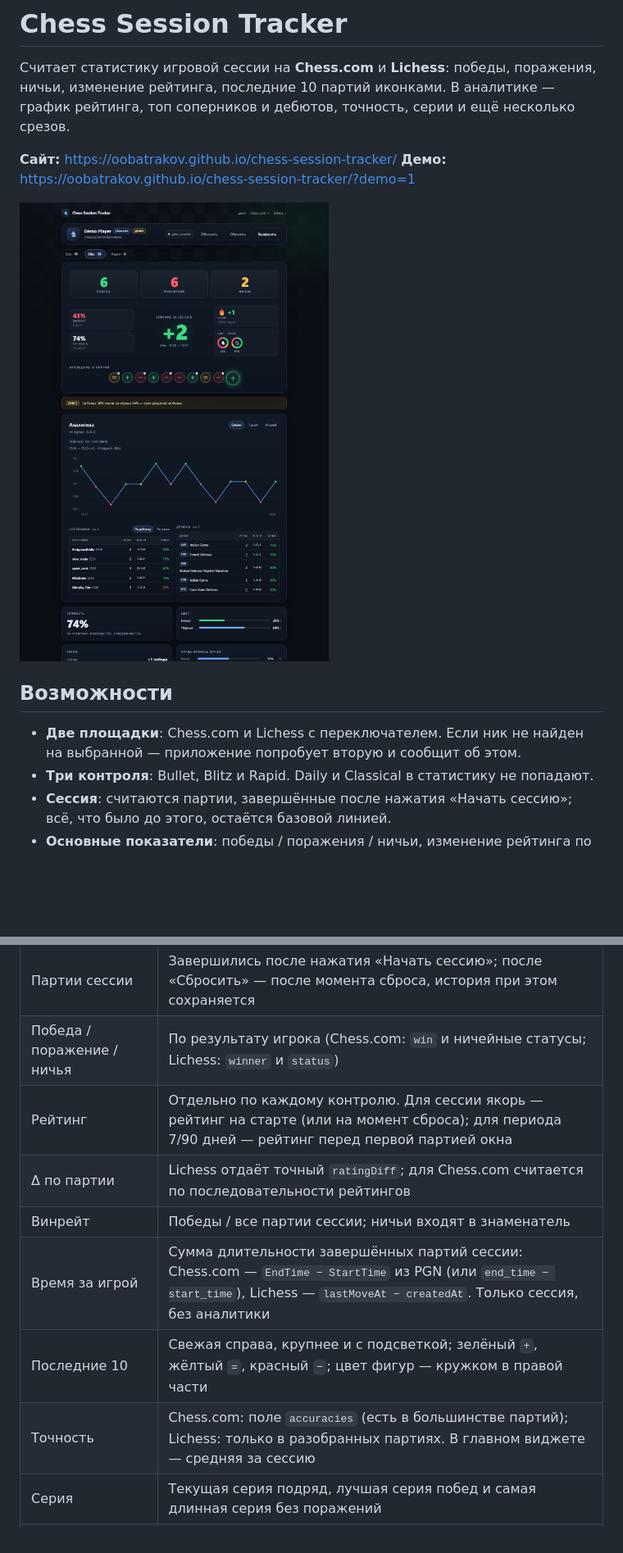
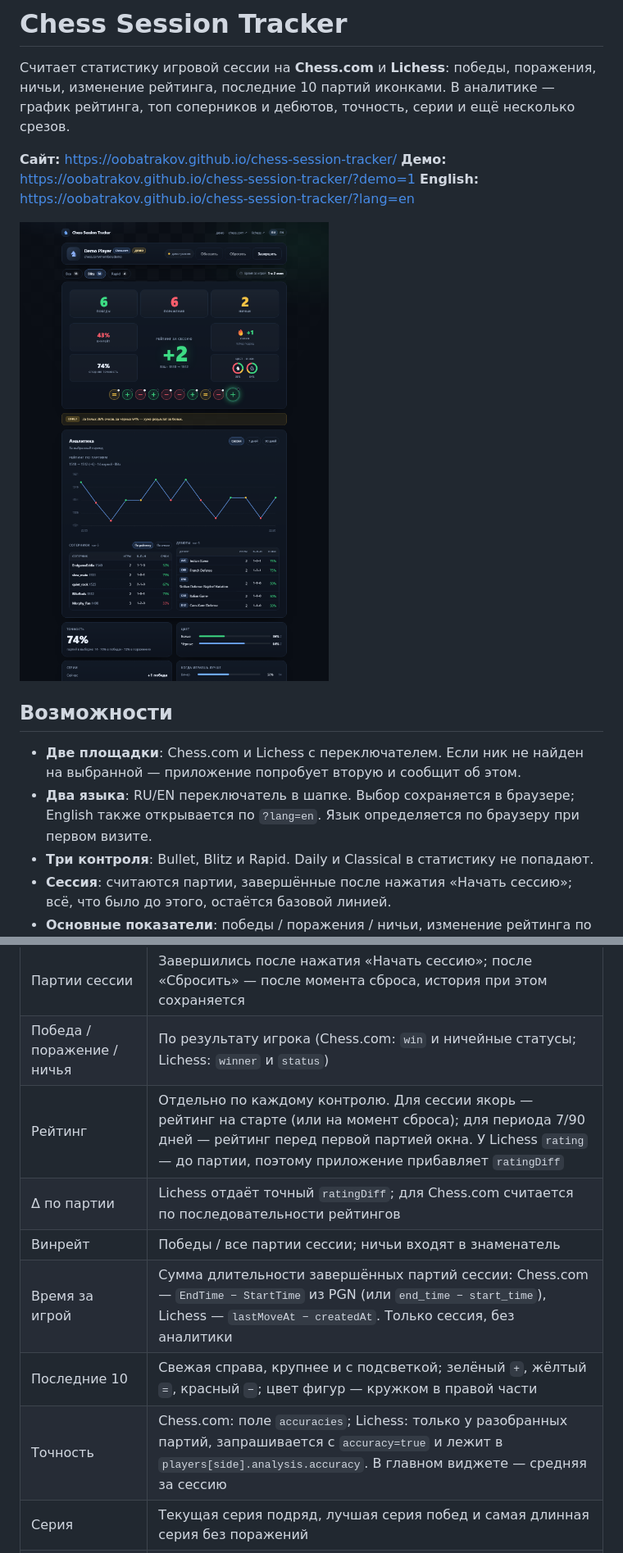
Before and after one commit to oobatrakov/chess-session-tracker, a Markdown page: README.md, 2 parts joined by grey strips. Shown at 82% size. Rendered like a GitHub page; pictures changed too: docs/preview.png; blank space fills up the shorter version.

```diff
--- a/README.md
+++ b/README.md
@@ -6,6 +6,7 @@
 
 **Сайт:** https://oobatrakov.github.io/chess-session-tracker/
 **Демо:** https://oobatrakov.github.io/chess-session-tracker/?demo=1
+**English:** https://oobatrakov.github.io/chess-session-tracker/?lang=en
 
 ![Превью](docs/preview.png)
 
@@ -13,6 +14,8 @@
 
 * **Две площадки**: Chess.com и Lichess с переключателем. Если ник не найден на выбранной —
 приложение попробует вторую и сообщит об этом.
+* **Два языка**: RU/EN переключатель в шапке. Выбор сохраняется в браузере; English также
+открывается по `?lang=en`. Язык определяется по браузеру при первом визите.
 * **Три контроля**: Bullet, Blitz и Rapid. Daily и Classical в статистику не попадают.
 * **Сессия**: считаются партии, завершённые после нажатия «Начать сессию»; всё, что было до этого,
 остаётся базовой линией.
@@ -59,12 +62,12 @@
 |-|-|
 |Партии сессии|Завершились после нажатия «Начать сессию»; после «Сбросить» — после момента сброса, история при этом сохраняется|
 |Победа / поражение / ничья|По результату игрока (Chess.com: `win` и ничейные статусы; Lichess: `winner` и `status`)|
-|Рейтинг|Отдельно по каждому контролю. Для сессии якорь — рейтинг на старте (или на момент сброса); для периода 7/90 дней — рейтинг перед первой партией окна|
+|Рейтинг|Отдельно по каждому контролю. Для сессии якорь — рейтинг на старте (или на момент сброса); для периода 7/90 дней — рейтинг перед первой партией окна. У Lichess `rating` — до партии, поэтому приложение прибавляет `ratingDiff`|
 |Δ по партии|Lichess отдаёт точный `ratingDiff`; для Chess.com считается по последовательности рейтингов|
 |Винрейт|Победы / все партии сессии; ничьи входят в знаменатель|
 |Время за игрой|Сумма длительности завершённых партий сессии: Chess.com — `EndTime − StartTime` из PGN (или `end_time − start_time`), Lichess — `lastMoveAt − createdAt`. Только сессия, без аналитики|
 |Последние 10|Свежая справа, крупнее и с подсветкой; зелёный `+`, жёлтый `=`, красный `−`; цвет фигур — кружком в правой части|
-|Точность|Chess.com: поле `accuracies` (есть в большинстве партий); Lichess: только в разобранных партиях. В главном виджете — средняя за сессию|
+|Точность|Chess.com: поле `accuracies`; Lichess: только у разобранных партий, запрашивается с `accuracy=true` и лежит в `players[side].analysis.accuracy`. В главном виджете — средняя за сессию|
 |Серия|Текущая серия подряд, лучшая серия побед и самая длинная серия без поражений|
 |Цвет|Результат за белых и чёрных; в главном виджете — донаты с конями, доли побед/ничьих/поражений и процент очков|
 |Дебюты|Chess.com: `ECO` и `ECOUrl` из PGN; Lichess: поле `opening`|
```
Also changed, not shown: other parts of README.md (+3 -0 lines), docs/i18n-en.png (added), docs/widget-mobile.png, 9 other files.
